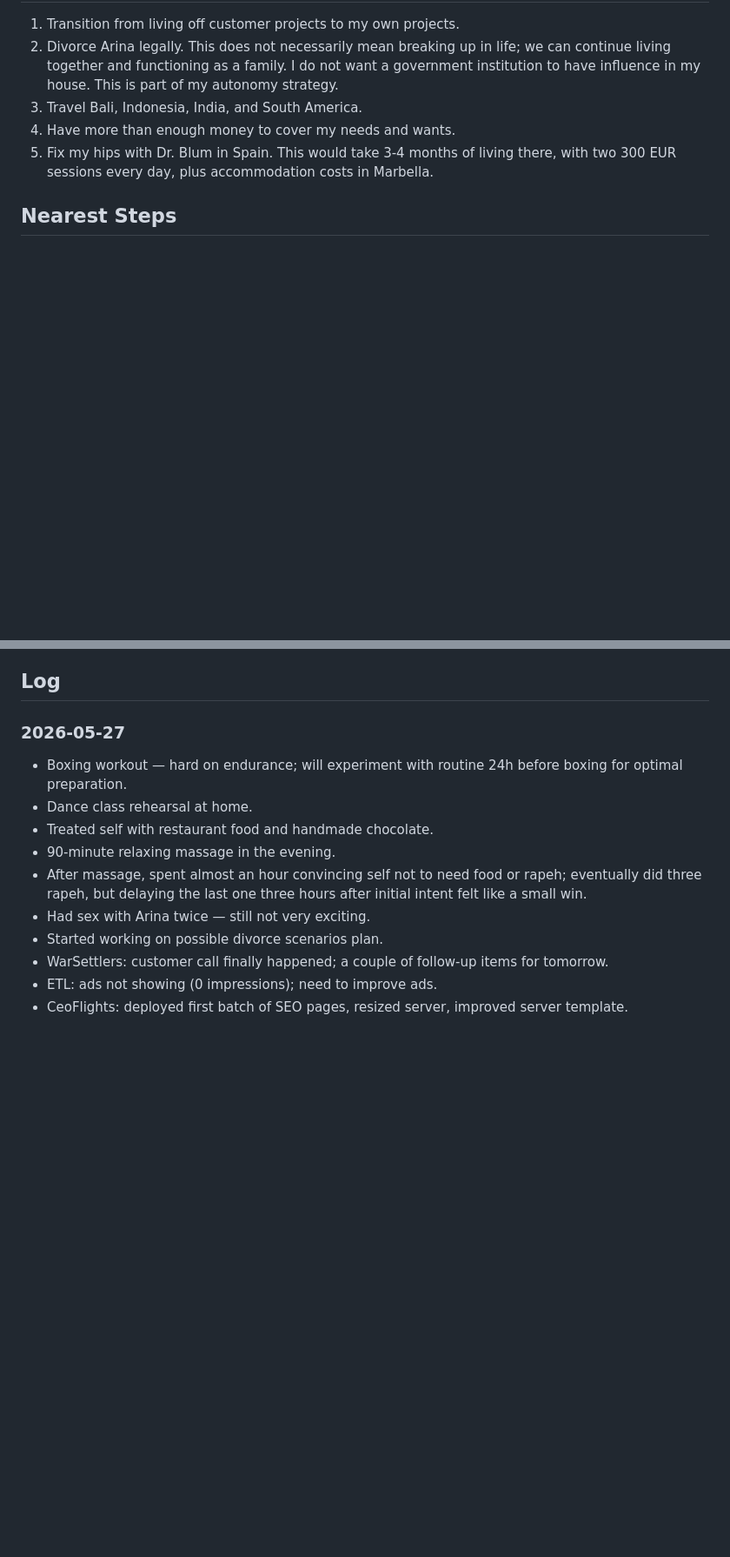
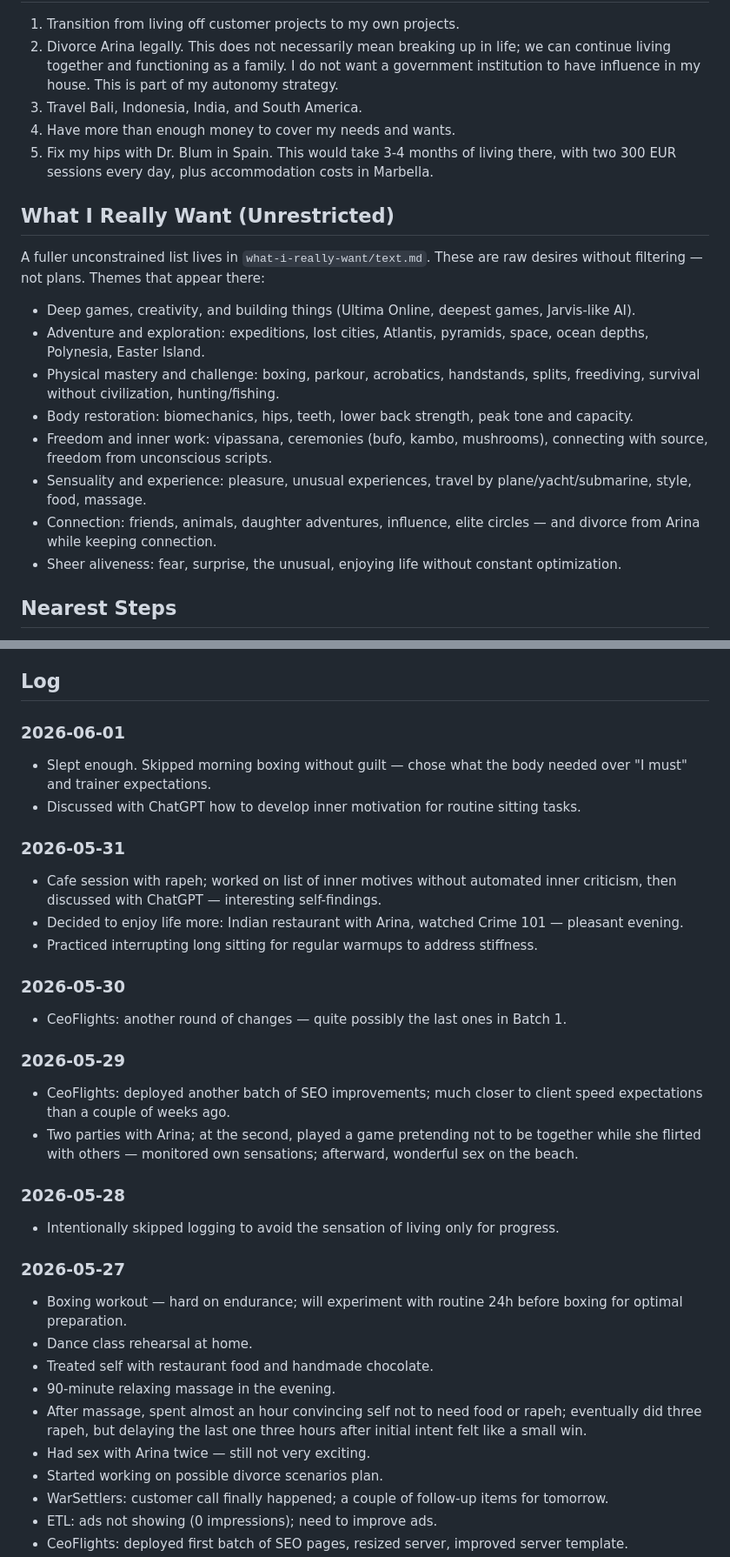
Before and after one commit to webjaros/plan-and-diary, a Markdown page: aggregated.md, 2 parts joined by grey strips. Shown at 87% size. GitHub-like rendering; blank space fills up the shorter version.

Commit message:
Update plan and diary through 2026-06-01.
Add unrestricted wishes, new log entries, inner motivation work, and refresh aggregated overview.

Co-authored-by: Cursor <cursoragent@cursor.com>

```diff
--- a/aggregated.md
+++ b/aggregated.md
@@ -72,6 +72,19 @@ Pay attention to the life that is actually happening. Avoid spending excessive e
 4. Have more than enough money to cover my needs and wants.
 5. Fix my hips with Dr. Blum in Spain. This would take 3-4 months of living there, with two 300 EUR sessions every day, plus accommodation costs in Marbella.
 
+## What I Really Want (Unrestricted)
+
+A fuller unconstrained list lives in `what-i-really-want/text.md`. These are raw desires without filtering — not plans. Themes that appear there:
+
+- Deep games, creativity, and building things (Ultima Online, deepest games, Jarvis-like AI).
+- Adventure and exploration: expeditions, lost cities, Atlantis, pyramids, space, ocean depths, Polynesia, Easter Island.
+- Physical mastery and challenge: boxing, parkour, acrobatics, handstands, splits, freediving, survival without civilization, hunting/fishing.
+- Body restoration: biomechanics, hips, teeth, lower back strength, peak tone and capacity.
+- Freedom and inner work: vipassana, ceremonies (bufo, kambo, mushrooms), connecting with source, freedom from unconscious scripts.
+- Sensuality and experience: pleasure, unusual experiences, travel by plane/yacht/submarine, style, food, massage.
+- Connection: friends, animals, daughter adventures, influence, elite circles — and divorce from Arina while keeping connection.
+- Sheer aliveness: fear, surprise, the unusual, enjoying life without constant optimization.
+
 ## Nearest Steps
 
 1. WarSettlers: finalize the initial order, get the final payment, discuss the maintenance phase.
@@ -237,6 +256,30 @@ This must happen every day and must be protected.
 - Should I talk to Arina about divorce before or after her therapist session on May 27?
 
 ## Log
+
+### 2026-06-01
+
+- Slept enough. Skipped morning boxing without guilt — chose what the body needed over "I must" and trainer expectations.
+- Discussed with ChatGPT how to develop inner motivation for routine sitting tasks.
+
+### 2026-05-31
+
+- Cafe session with rapeh; worked on list of inner motives without automated inner criticism, then discussed with ChatGPT — interesting self-findings.
+- Decided to enjoy life more: Indian restaurant with Arina, watched Crime 101 — pleasant evening.
+- Practiced interrupting long sitting for regular warmups to address stiffness.
+
+### 2026-05-30
+
+- CeoFlights: another round of changes — quite possibly the last ones in Batch 1.
+
+### 2026-05-29
+
+- CeoFlights: deployed another batch of SEO improvements; much closer to client speed expectations than a couple of weeks ago.
+- Two parties with Arina; at the second, played a game pretending not to be together while she flirted with others — monitored own sensations; afterward, wonderful sex on the beach.
+
+### 2026-05-28
+
+- Intentionally skipped logging to avoid the sensation of living only for progress.
 
 ### 2026-05-27
 
```
Also changed, not shown: other parts of aggregated.md (+7 -1 lines), docs/log.md (+18 -0 lines), what-i-really-want/text.md (added, +106 -0 lines).
